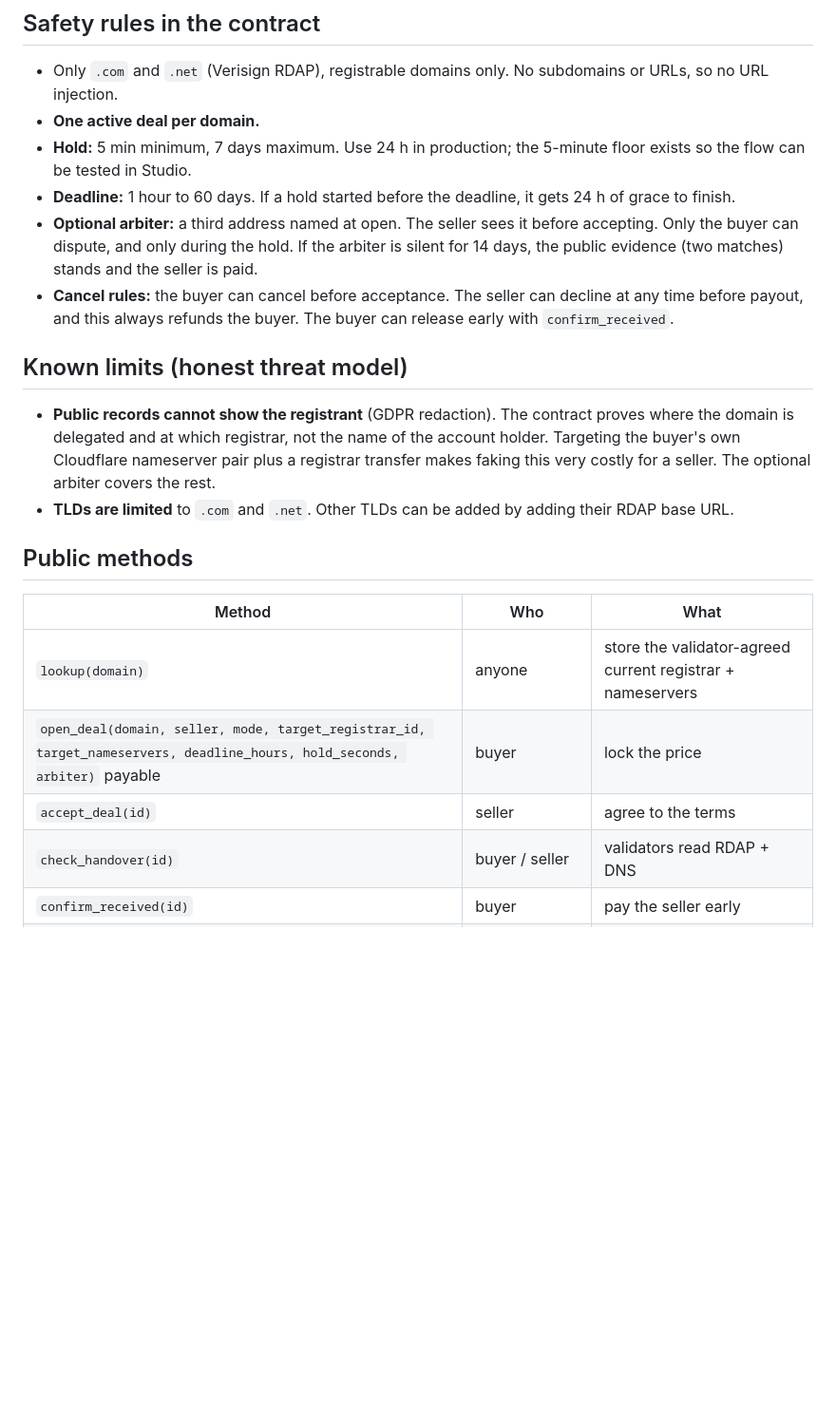
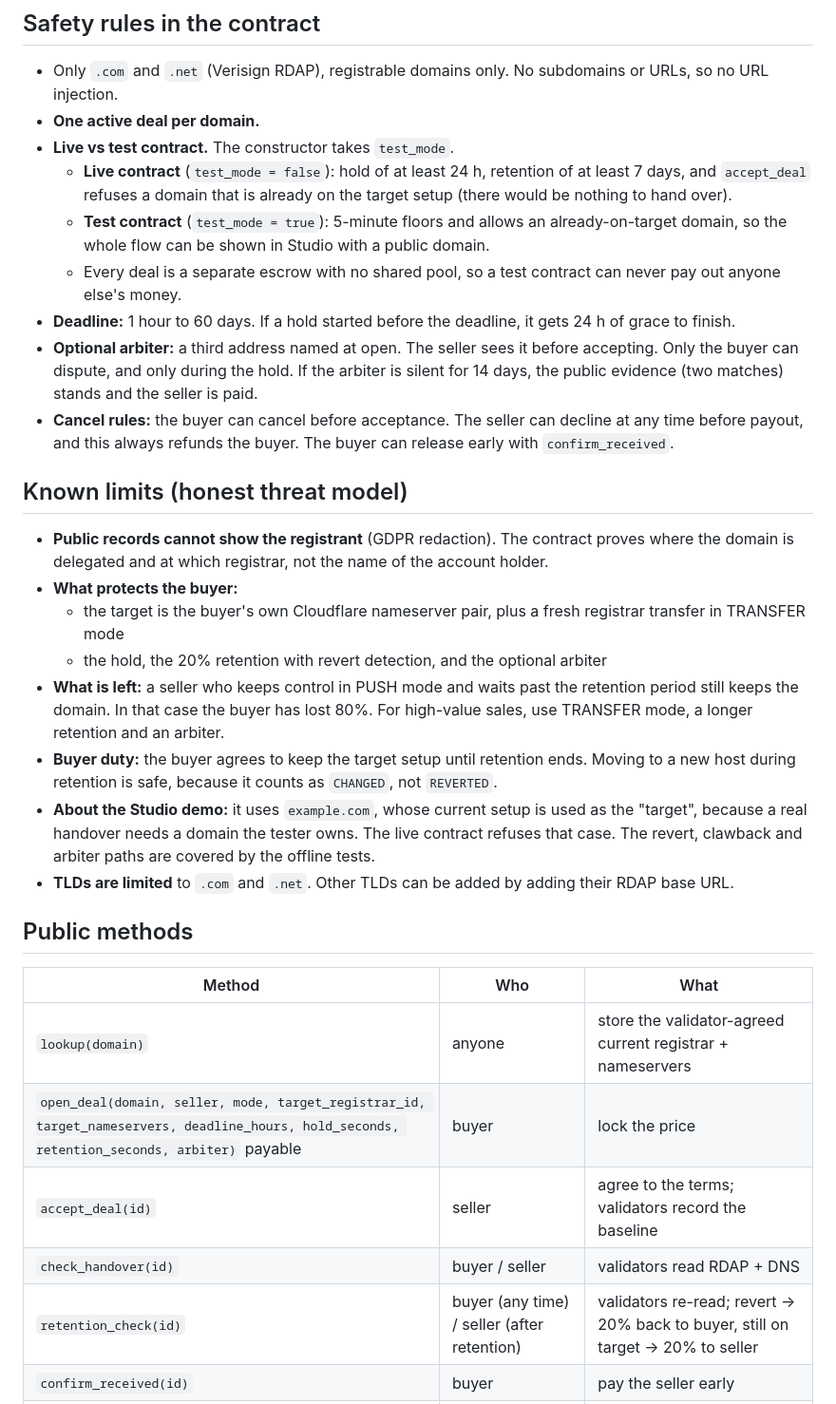
Before and after one commit to gurusankar55/domainhandover, a Markdown page: README.md, the part around one of its changes. Shown at 95% size. GitHub-like rendering; blank space fills up the shorter version.

```diff
--- a/README.md
+++ b/README.md
@@ -75,14 +92,23 @@ Honest validators produce byte-identical JSON, so `strict_eq` is the right equiv
 
 - Only `.com` and `.net` (Verisign RDAP), registrable domains only. No subdomains or URLs, so no URL injection.
 - **One active deal per domain.**
-- **Hold:** 5 min minimum, 7 days maximum. Use 24 h in production; the 5-minute floor exists so the flow can be tested in Studio.
+- **Live vs test contract.** The constructor takes `test_mode`.
+  - **Live contract** (`test_mode = false`): hold of at least 24 h, retention of at least 7 days, and `accept_deal` refuses a domain that is already on the target setup (there would be nothing to hand over).
+  - **Test contract** (`test_mode = true`): 5-minute floors and allows an already-on-target domain, so the whole flow can be shown in Studio with a public domain.
+  - Every deal is a separate escrow with no shared pool, so a test contract can never pay out anyone else's money.
 - **Deadline:** 1 hour to 60 days. If a hold started before the deadline, it gets 24 h of grace to finish.
 - **Optional arbiter:** a third address named at open. The seller sees it before accepting. Only the buyer can dispute, and only during the hold. If the arbiter is silent for 14 days, the public evidence (two matches) stands and the seller is paid.
 - **Cancel rules:** the buyer can cancel before acceptance. The seller can decline at any time before payout, and this always refunds the buyer. The buyer can release early with `confirm_received`.
 
 ## Known limits (honest threat model)
 
-- **Public records cannot show the registrant** (GDPR redaction). The contract proves where the domain is delegated and at which registrar, not the name of the account holder. Targeting the buyer's own Cloudflare nameserver pair plus a registrar transfer makes faking this very costly for a seller. The optional arbiter covers the rest.
+- **Public records cannot show the registrant** (GDPR redaction). The contract proves where the domain is delegated and at which registrar, not the name of the account holder.
+- **What protects the buyer:**
+  - the target is the buyer's own Cloudflare nameserver pair, plus a fresh registrar transfer in TRANSFER mode
+  - the hold, the 20% retention with revert detection, and the optional arbiter
+- **What is left:** a seller who keeps control in PUSH mode and waits past the retention period still keeps the domain. In that case the buyer has lost 80%. For high-value sales, use TRANSFER mode, a longer retention and an arbiter.
+- **Buyer duty:** the buyer agrees to keep the target setup until retention ends. Moving to a new host during retention is safe, because it counts as `CHANGED`, not `REVERTED`.
+- **About the Studio demo:** it uses `example.com`, whose current setup is used as the "target", because a real handover needs a domain the tester owns. The live contract refuses that case. The revert, clawback and arbiter paths are covered by the offline tests.
 - **TLDs are limited** to `.com` and `.net`. Other TLDs can be added by adding their RDAP base URL.
 
 ## Public methods
@@ -90,9 +116,10 @@ Honest validators produce byte-identical JSON, so `strict_eq` is the right equiv
 | Method | Who | What |
 |---|---|---|
 | `lookup(domain)` | anyone | store the validator-agreed current registrar + nameservers |
-| `open_deal(domain, seller, mode, target_registrar_id, target_nameservers, deadline_hours, hold_seconds, arbiter)` payable | buyer | lock the price |
-| `accept_deal(id)` | seller | agree to the terms |
+| `open_deal(domain, seller, mode, target_registrar_id, target_nameservers, deadline_hours, hold_seconds, retention_seconds, arbiter)` payable | buyer | lock the price |
+| `accept_deal(id)` | seller | agree to the terms; validators record the baseline |
 | `check_handover(id)` | buyer / seller | validators read RDAP + DNS |
+| `retention_check(id)` | buyer (any time) / seller (after retention) | validators re-read; revert → 20% back to buyer, still on target → 20% to seller |
 | `confirm_received(id)` | buyer | pay the seller early |
 | `cancel_deal(id)` | buyer (before accept) / seller | refund the buyer |
 | `refund_after_deadline(id)` | buyer | refund if not delivered |
```
Also changed, not shown: other parts of README.md (+36 -16 lines), STUDIO_TEST.md (+20 -14 lines), evidence/01_first_match_verifying.png (deleted), evidence/02_all_transactions_finalized.png (deleted), evidence/live_contract_refuses_demo_hold.png (added), 2 other files.
